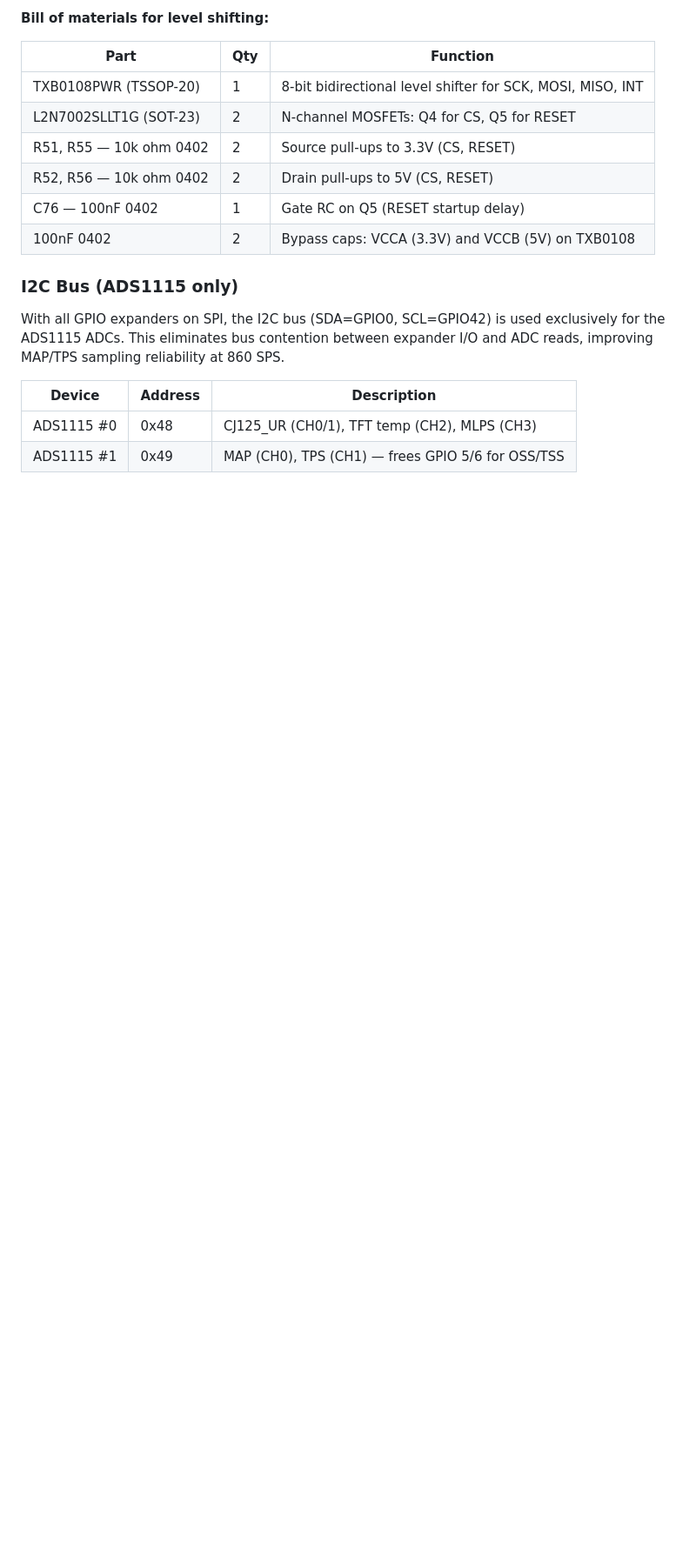
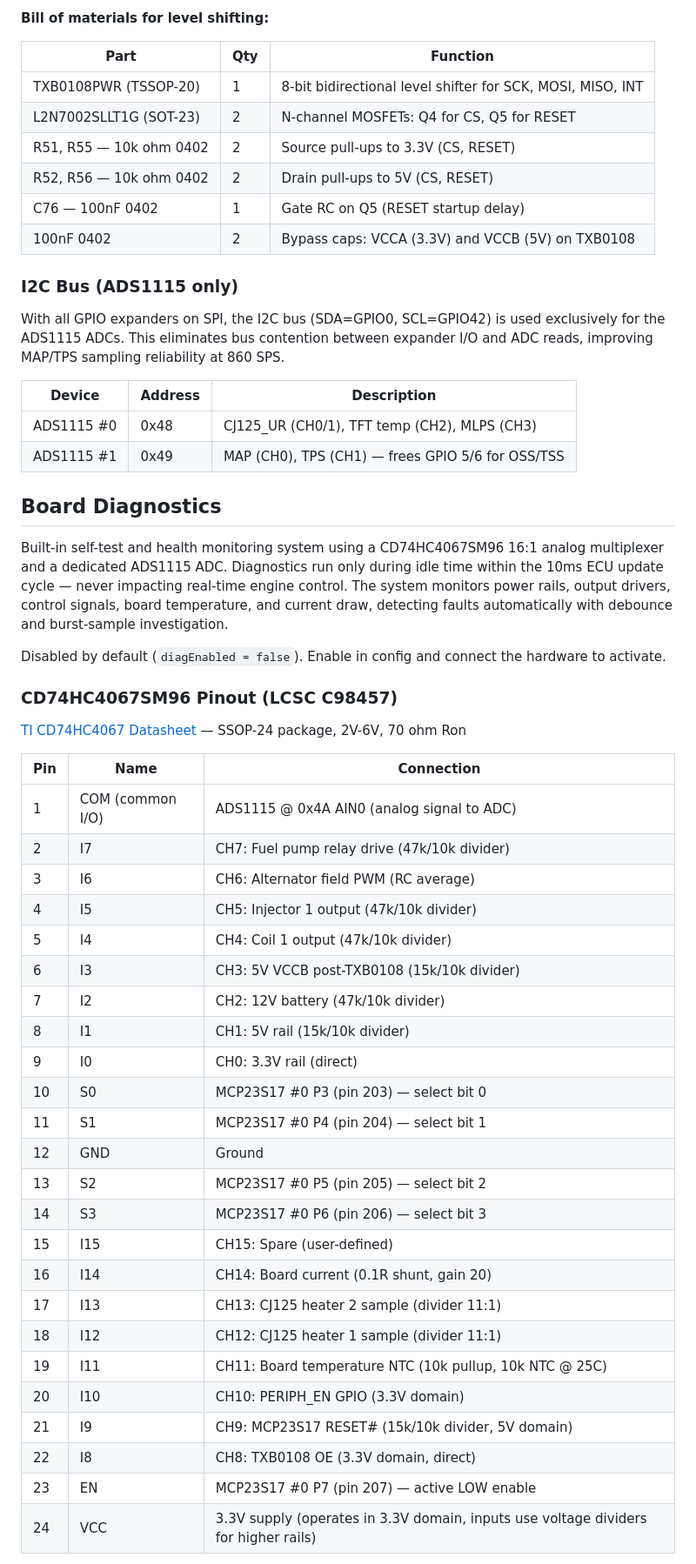
Before and after one commit to alpauna/ESP-ECU, a Markdown page: README.md, the part around one of its changes. Shown at 87% size. GitHub-like rendering; blank space fills up the shorter version.

Commit message:
Add CD74HC4067 pinout, diagnostics BOM, and architecture docs to README
Co-Authored-By: Claude Opus 4.6 <noreply@anthropic.com>

```diff
--- a/README.md
+++ b/README.md
@@ -383,3 +385,40 @@ With all GPIO expanders on SPI, the I2C bus (SDA=GPIO0, SCL=GPIO42) is used excl
 | ADS1115 #0 | 0x48 | CJ125_UR (CH0/1), TFT temp (CH2), MLPS (CH3) |
 | ADS1115 #1 | 0x49 | MAP (CH0), TPS (CH1) — frees GPIO 5/6 for OSS/TSS |
 
+## Board Diagnostics
+
+Built-in self-test and health monitoring system using a CD74HC4067SM96 16:1 analog multiplexer and a dedicated ADS1115 ADC. Diagnostics run only during idle time within the 10ms ECU update cycle — never impacting real-time engine control. The system monitors power rails, output drivers, control signals, board temperature, and current draw, detecting faults automatically with debounce and burst-sample investigation.
+
+Disabled by default (`diagEnabled = false`). Enable in config and connect the hardware to activate.
+
+### CD74HC4067SM96 Pinout (LCSC C98457)
+
+[TI CD74HC4067 Datasheet](https://www.ti.com/lit/ds/symlink/cd74hc4067.pdf) — SSOP-24 package, 2V-6V, 70 ohm Ron
+
+| Pin | Name | Connection |
+|-----|------|------------|
+| 1 | COM (common I/O) | ADS1115 @ 0x4A AIN0 (analog signal to ADC) |
+| 2 | I7 | CH7: Fuel pump relay drive (47k/10k divider) |
+| 3 | I6 | CH6: Alternator field PWM (RC average) |
+| 4 | I5 | CH5: Injector 1 output (47k/10k divider) |
+| 5 | I4 | CH4: Coil 1 output (47k/10k divider) |
+| 6 | I3 | CH3: 5V VCCB post-TXB0108 (15k/10k divider) |
+| 7 | I2 | CH2: 12V battery (47k/10k divider) |
+| 8 | I1 | CH1: 5V rail (15k/10k divider) |
+| 9 | I0 | CH0: 3.3V rail (direct) |
+| 10 | S0 | MCP23S17 #0 P3 (pin 203) — select bit 0 |
+| 11 | S1 | MCP23S17 #0 P4 (pin 204) — select bit 1 |
+| 12 | GND | Ground |
+| 13 | S2 | MCP23S17 #0 P5 (pin 205) — select bit 2 |
+| 14 | S3 | MCP23S17 #0 P6 (pin 206) — select bit 3 |
+| 15 | I15 | CH15: Spare (user-defined) |
+| 16 | I14 | CH14: Board current (0.1R shunt, gain 20) |
+| 17 | I13 | CH13: CJ125 heater 2 sample (divider 11:1) |
+| 18 | I12 | CH12: CJ125 heater 1 sample (divider 11:1) |
+| 19 | I11 | CH11: Board temperature NTC (10k pullup, 10k NTC @ 25C) |
+| 20 | I10 | CH10: PERIPH_EN GPIO (3.3V domain) |
+| 21 | I9 | CH9: MCP23S17 RESET# (15k/10k divider, 5V domain) |
+| 22 | I8 | CH8: TXB0108 OE (3.3V domain, direct) |
+| 23 | EN | MCP23S17 #0 P7 (pin 207) — active LOW enable |
+| 24 | VCC | 3.3V supply (operates in 3.3V domain, inputs use voltage dividers for higher rails) |
+
```
Also changed, not shown: other parts of README.md (+63 -0 lines).
